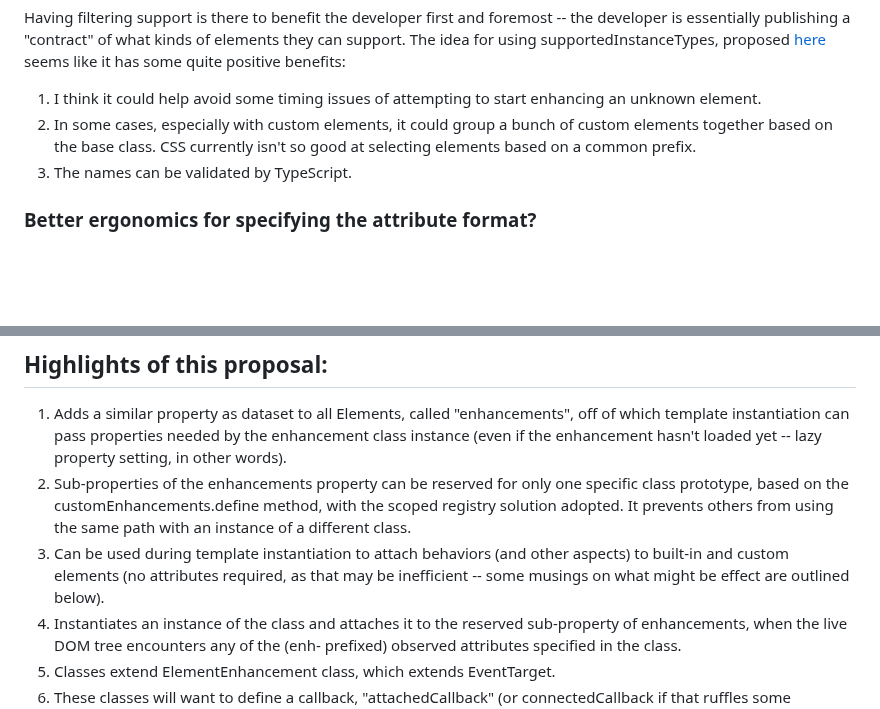
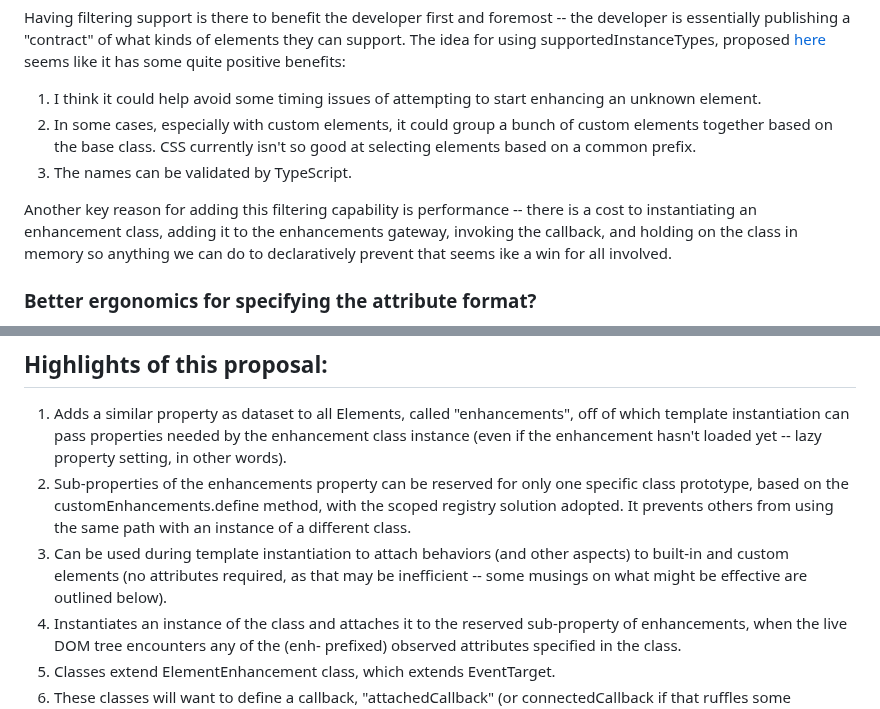
Before and after one commit to bahrus/be-decorated, a Markdown page: Proposal.md, 2 parts joined by grey strips. GitHub-like rendering; blank space fills up the shorter version.

Commit message:
Merge branch 'baseline' of https://github.com/bahrus/be-decorated into baseline

```diff
--- a/Proposal.md
+++ b/Proposal.md
@@ -94,6 +94,8 @@ Having filtering support is there to benefit the developer first and foremost --
 2.  In some cases, especially with custom elements, it could group a bunch of custom elements together based on the base class.  CSS currently isn't so good at selecting elements based on a common prefix.
 3.  The names can be validated by TypeScript.
 
+Another key reason for adding this filtering capability is performance -- there is a cost to instantiating an enhancement class, adding it to the enhancements gateway, invoking the callback, and holding on the class in memory so anything we can do to declaratively prevent that seems ike a win for all involved.
+
 ### Better ergonomics for specifying the attribute format?
 
 Since this proposal is focusing on managing attributes, it is reasonable to see if it makes sense to dovetail this proposal with some related areas for improvement.
@@ -183,7 +185,7 @@ Choosing the right name seems important, as it ought to align somewhat with the
 
 1.  Adds a similar property as dataset to all Elements, called "enhancements", off of which template instantiation can pass properties needed by the enhancement class instance (even if the enhancement hasn't loaded yet -- lazy property setting, in other words).
 2.  Sub-properties of the enhancements property can be reserved for only one specific class prototype, based on the customEnhancements.define method, with the scoped registry solution adopted.  It prevents others from using the same path with an instance of a different class.
-3.  Can be used during template instantiation to attach behaviors (and other aspects) to built-in and custom elements (no attributes required, as that may be inefficient -- some musings on what might be effect are outlined below).
+3.  Can be used during template instantiation to attach behaviors (and other aspects) to built-in and custom elements (no attributes required, as that may be inefficient -- some musings on what might be effective are outlined below).
 4.  Instantiates an instance of the class and attaches it to the reserved sub-property of enhancements, when the live DOM tree encounters any of the (enh- prefixed) observed attributes specified in the class.
 5.  Classes extend ElementEnhancement class, which extends EventTarget.
 6.  These classes will want to define a callback, "attachedCallback" (or connectedCallback if that ruffles some feathers). The callback will pass in the matching target element, as well as the scoped registry name associated with the class for the Shadow DOM  realm, and initial values that were already sent to it, in absentia, via the "enhancements" property gateway.  This callback can be invoked during template instantiation, or can progressively upgrade from server-rendered HTML with the observed attribute(s).
```
